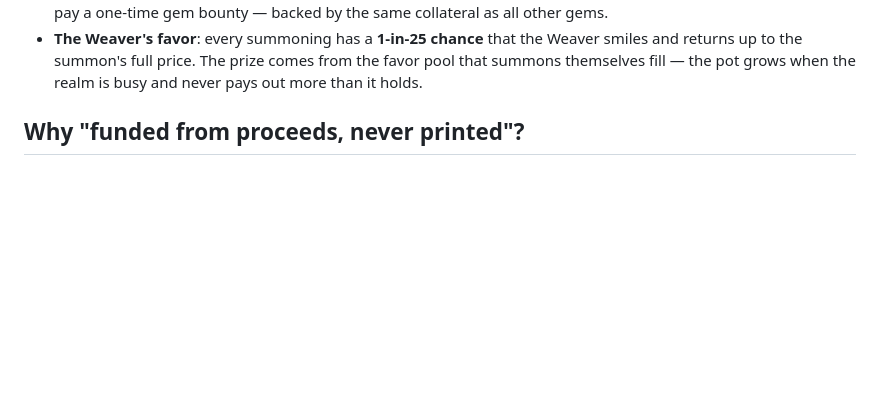
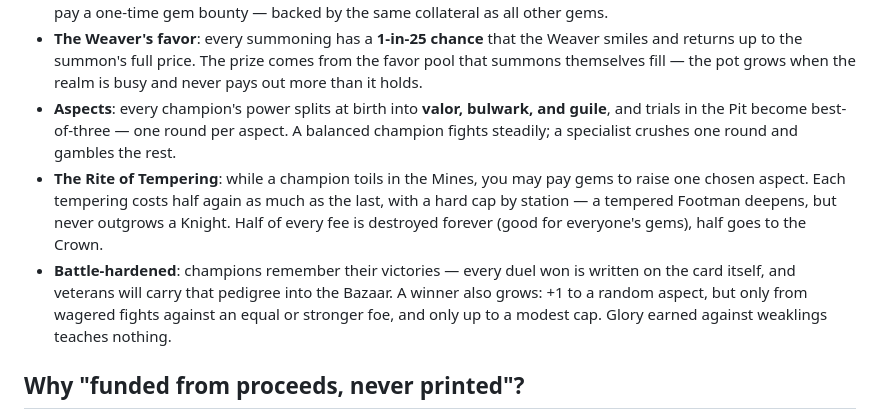
Before and after one commit to trondbjoroy/gachagame, a Markdown page: docs/economy.md, the part around the change. Drawn GitHub-style; blank space fills up the shorter version.

Commit message:
Economy doc: aspects, tempering, battle-hardened in the arriving section
Co-Authored-By: Claude Opus 4.8 <noreply@anthropic.com>

```diff
--- a/docs/economy.md
+++ b/docs/economy.md
@@ -100,6 +100,21 @@ can't be bought outright, only earned.
   the Weaver smiles and returns up to the summon's full price. The prize
   comes from the favor pool that summons themselves fill — the pot grows
   when the realm is busy and never pays out more than it holds.
+- **Aspects**: every champion's power splits at birth into **valor,
+  bulwark, and guile**, and trials in the Pit become best-of-three —
+  one round per aspect. A balanced champion fights steadily; a
+  specialist crushes one round and gambles the rest.
+- **The Rite of Tempering**: while a champion toils in the Mines, you
+  may pay gems to raise one chosen aspect. Each tempering costs half
+  again as much as the last, with a hard cap by station — a tempered
+  Footman deepens, but never outgrows a Knight. Half of every fee is
+  destroyed forever (good for everyone's gems), half goes to the Crown.
+- **Battle-hardened**: champions remember their victories — every duel
+  won is written on the card itself, and veterans will carry that
+  pedigree into the Bazaar. A winner also grows: +1 to a random aspect,
+  but only from wagered fights against an equal or stronger foe, and
+  only up to a modest cap. Glory earned against weaklings teaches
+  nothing.
 
 ## Why "funded from proceeds, never printed"?
 
```
